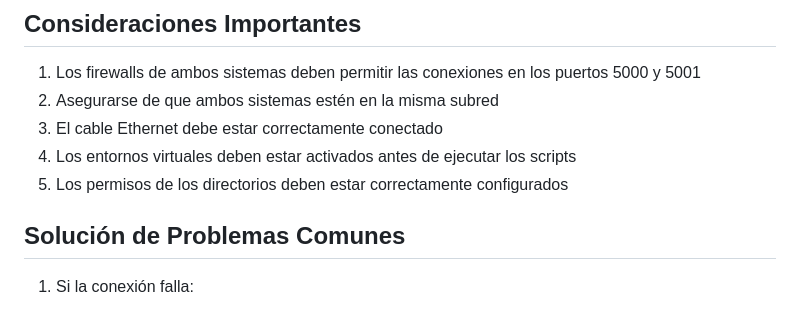
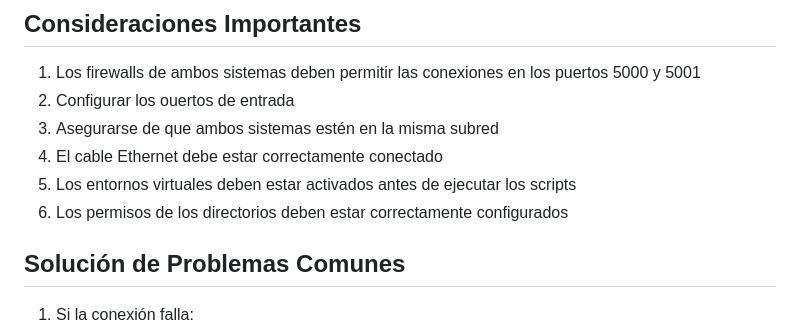
Before and after one commit to IVANMORAG/api-python, a Markdown page: README.md, the part around the change. Rendered like a GitHub page.

Commit message:
Correcciones Readme.md

```diff
--- a/README.md
+++ b/README.md
@@ -194,10 +194,11 @@ python servidor.py
 ## Consideraciones Importantes
 
 1. Los firewalls de ambos sistemas deben permitir las conexiones en los puertos 5000 y 5001
-2. Asegurarse de que ambos sistemas estén en la misma subred
-3. El cable Ethernet debe estar correctamente conectado
-4. Los entornos virtuales deben estar activados antes de ejecutar los scripts
-5. Los permisos de los directorios deben estar correctamente configurados
+2. Configurar los ouertos de entrada
+3. Asegurarse de que ambos sistemas estén en la misma subred
+4. El cable Ethernet debe estar correctamente conectado
+5. Los entornos virtuales deben estar activados antes de ejecutar los scripts
+6. Los permisos de los directorios deben estar correctamente configurados
 
 ## Solución de Problemas Comunes
 
```
